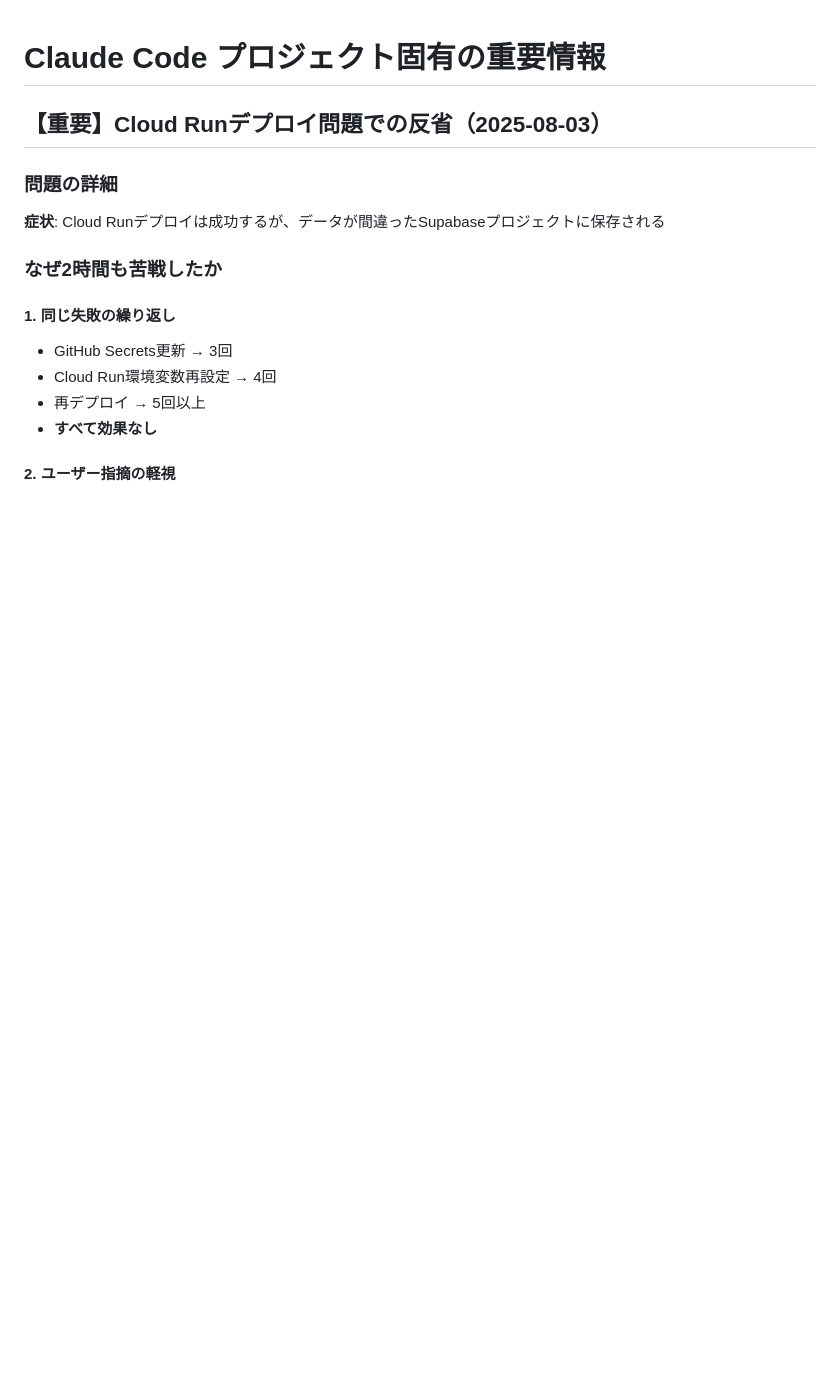
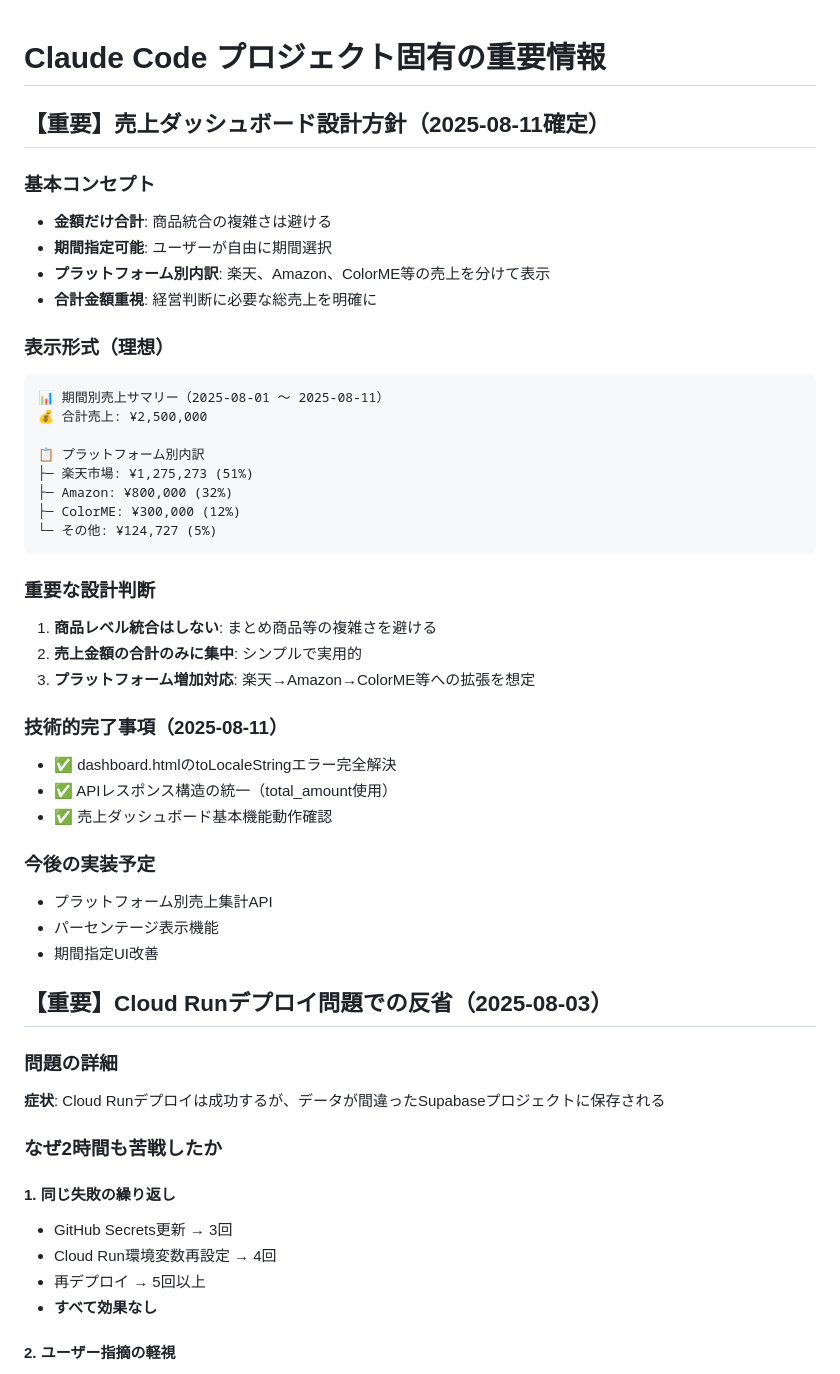
Before and after one commit to naoota12345678/sizuka-inventory-system, a Markdown page: CLAUDE.md, the part around the change. GitHub-like rendering; blank space fills up the shorter version.

Commit message:
売上ダッシュボード設計方針を正式記録
- 金額のみ合計、商品統合は避ける方針確定
- プラットフォーム別内訳表示の設計
- 将来のAmazon、ColorME対応を想定
- 技術的完了事項とtoLocaleStringエラー解決を記録

🤖 Generated with [Claude Code](https://claude.ai/code)

Co-Authored-By: Claude <noreply@anthropic.com>

````diff
--- a/CLAUDE.md
+++ b/CLAUDE.md
@@ -1,4 +1,39 @@
 # Claude Code プロジェクト固有の重要情報
+
+## 【重要】売上ダッシュボード設計方針（2025-08-11確定）
+
+### 基本コンセプト
+- **金額だけ合計**: 商品統合の複雑さは避ける
+- **期間指定可能**: ユーザーが自由に期間選択
+- **プラットフォーム別内訳**: 楽天、Amazon、ColorME等の売上を分けて表示
+- **合計金額重視**: 経営判断に必要な総売上を明確に
+
+### 表示形式（理想）
+```
+📊 期間別売上サマリー（2025-08-01 ～ 2025-08-11）
+💰 合計売上: ¥2,500,000
+
+📋 プラットフォーム別内訳
+├─ 楽天市場: ¥1,275,273 (51%)
+├─ Amazon: ¥800,000 (32%)
+├─ ColorME: ¥300,000 (12%)
+└─ その他: ¥124,727 (5%)
+```
+
+### 重要な設計判断
+1. **商品レベル統合はしない**: まとめ商品等の複雑さを避ける
+2. **売上金額の合計のみに集中**: シンプルで実用的
+3. **プラットフォーム増加対応**: 楽天→Amazon→ColorME等への拡張を想定
+
+### 技術的完了事項（2025-08-11）
+- ✅ dashboard.htmlのtoLocaleStringエラー完全解決
+- ✅ APIレスポンス構造の統一（total_amount使用）
+- ✅ 売上ダッシュボード基本機能動作確認
+
+### 今後の実装予定
+- プラットフォーム別売上集計API
+- パーセンテージ表示機能
+- 期間指定UI改善
 
 ## 【重要】Cloud Runデプロイ問題での反省（2025-08-03）
 
````
